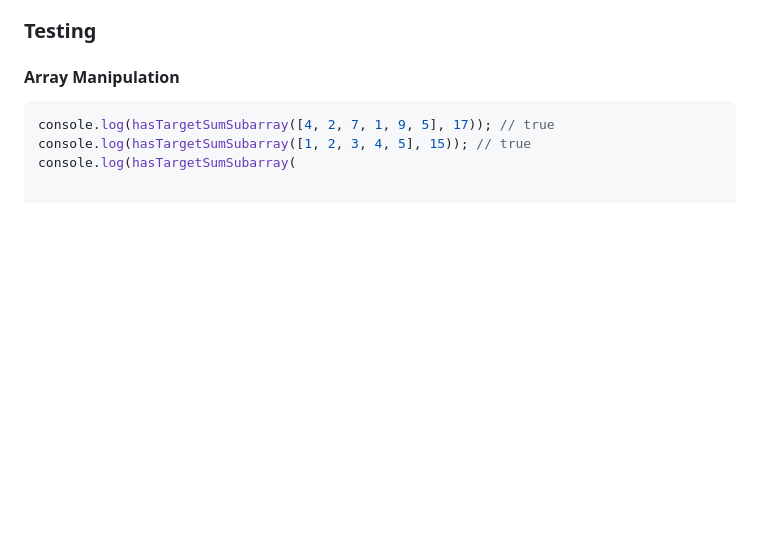
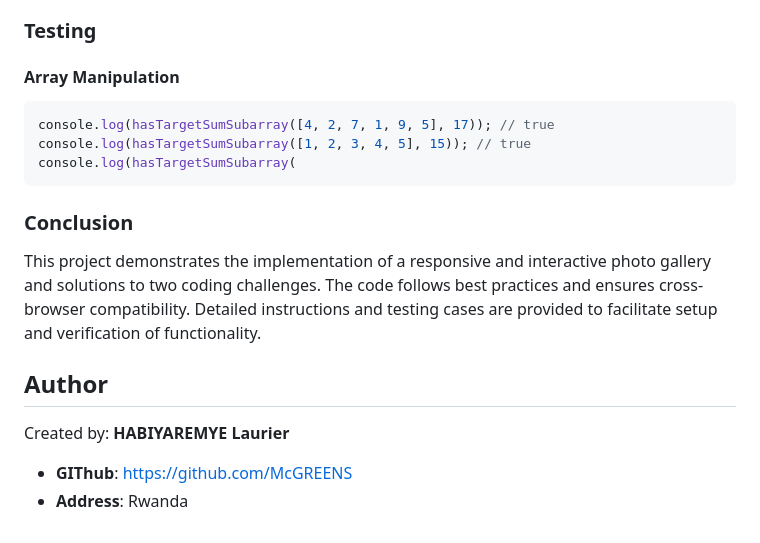
Before and after one commit to McGREENS/COA-TASKFORCE-CHALLENGE-HABIYAREMYE-Laurier, a Markdown page: README.md, the part around the change. Drawn GitHub-style; blank space fills up the shorter version.

````diff
--- a/README.md
+++ b/README.md
@@ -144,3 +144,12 @@ Open index.html in your web browser to view the photo gallery.
 console.log(hasTargetSumSubarray([4, 2, 7, 1, 9, 5], 17)); // true
 console.log(hasTargetSumSubarray([1, 2, 3, 4, 5], 15)); // true
 console.log(hasTargetSumSubarray(
+```
+
+### Conclusion
+This project demonstrates the implementation of a responsive and interactive photo gallery and solutions to two coding challenges. The code follows best practices and ensures cross-browser compatibility. Detailed instructions and testing cases are provided to facilitate setup and verification of functionality.
+
+## Author
+Created by: **HABIYAREMYE Laurier**
+- **GIThub**: https://github.com/McGREENS
+- **Address**: Rwanda
````
